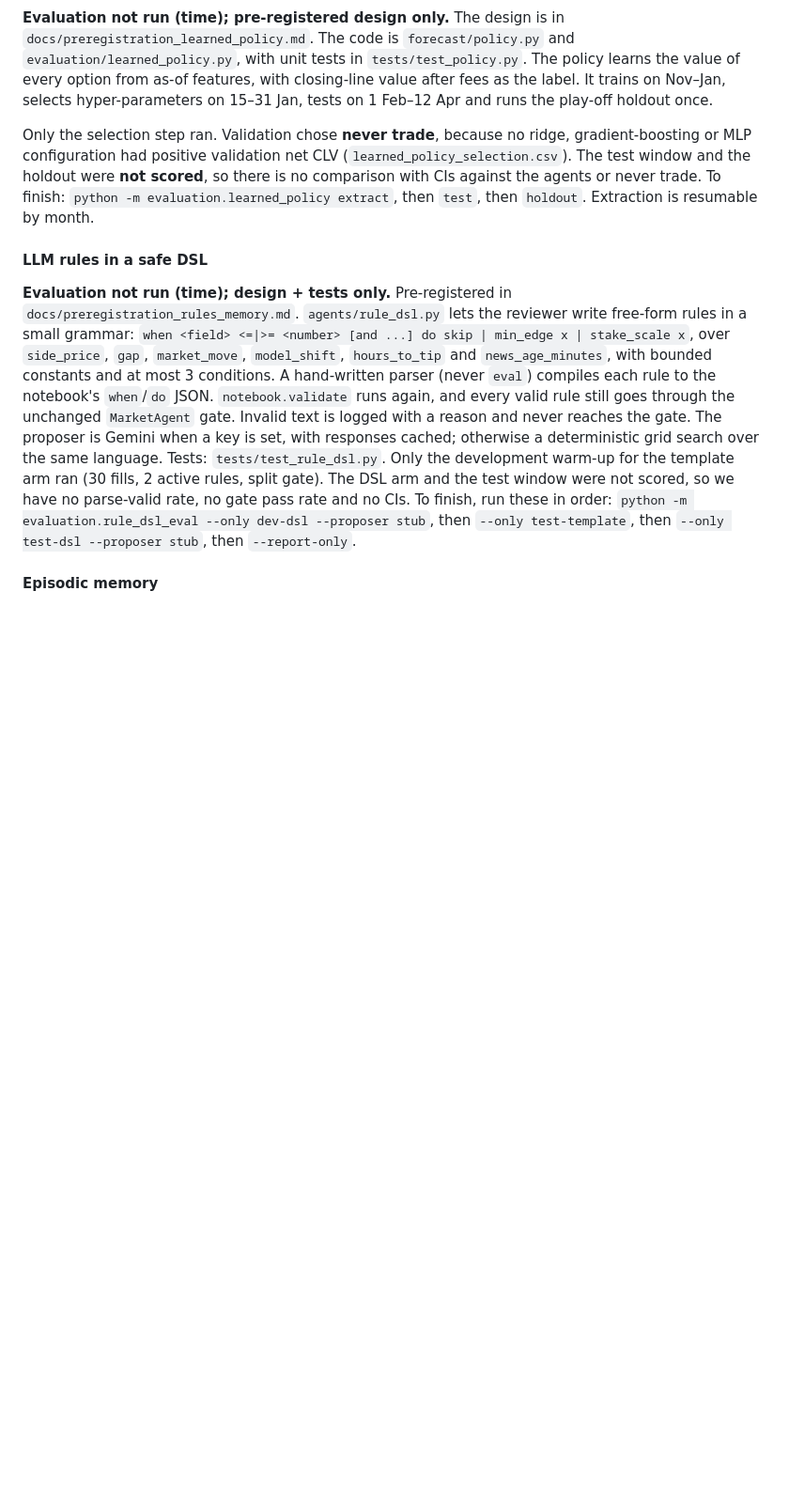
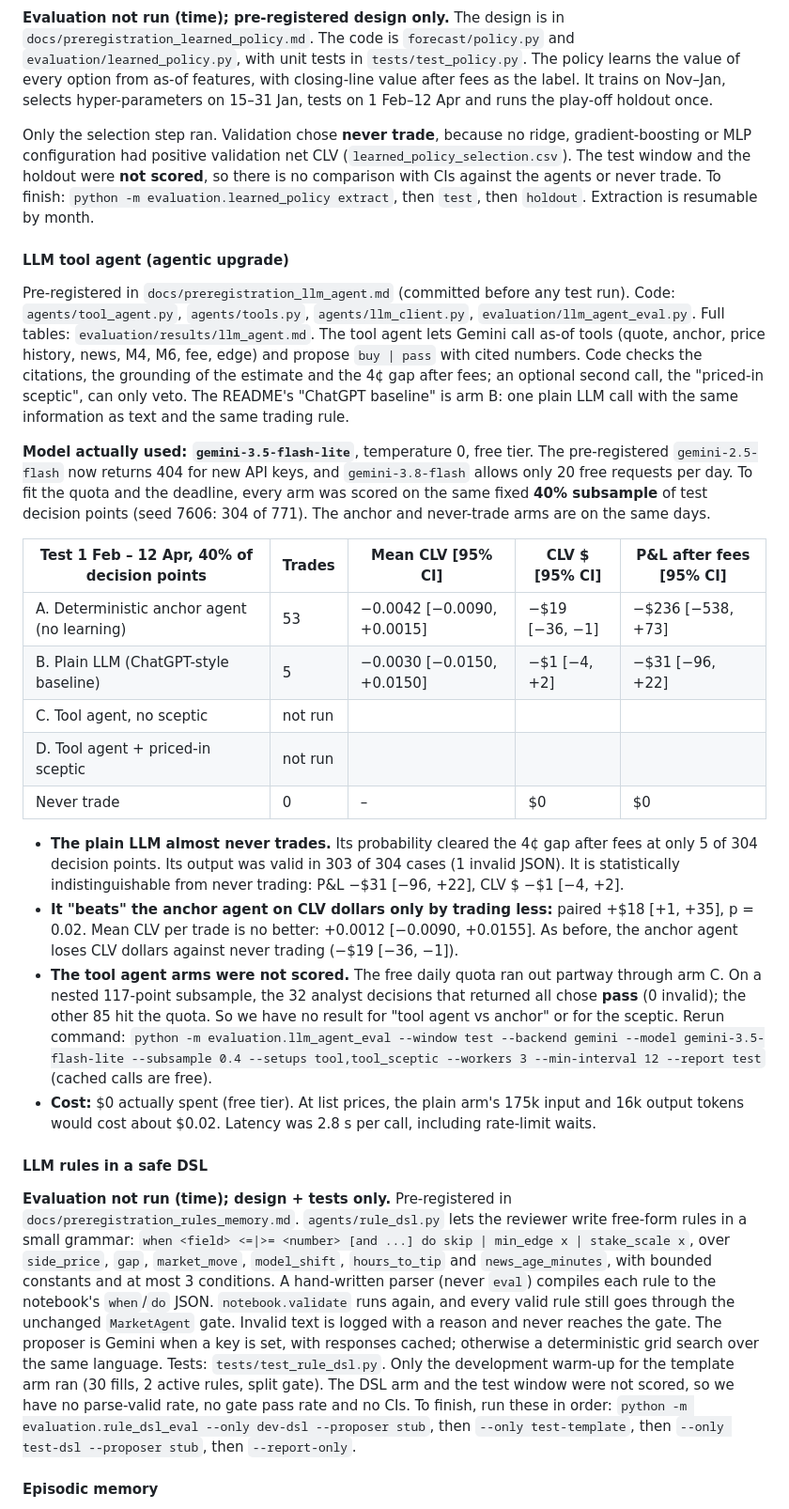
Before and after one commit to Michaelyzr/nba-agent, a Markdown page: README.md, the part around the change. Shown at 94% size. Rendered like a GitHub page; blank space fills up the shorter version.

Commit message:
README: LLM tool agent results (gemini-3.5-flash-lite, 40% subsample; tool arms not run)
Co-authored-by: Cursor <cursoragent@cursor.com>

```diff
--- a/README.md
+++ b/README.md
@@ -1174,6 +1174,43 @@ so there is no comparison with CIs against the agents or never trade.
 To finish: `python -m evaluation.learned_policy extract`, then `test`, then `holdout`.
 Extraction is resumable by month.
 
+#### LLM tool agent (agentic upgrade)
+
+Pre-registered in `docs/preregistration_llm_agent.md` (committed before any test run). Code:
+`agents/tool_agent.py`, `agents/tools.py`, `agents/llm_client.py`, `evaluation/llm_agent_eval.py`.
+Full tables: `evaluation/results/llm_agent.md`. The tool agent lets Gemini call as-of tools (quote, anchor,
+price history, news, M4, M6, fee, edge) and propose `buy | pass` with cited numbers. Code checks the citations,
+the grounding of the estimate and the 4¢ gap after fees; an optional second call, the "priced-in sceptic",
+can only veto. The README's "ChatGPT baseline" is arm B: one plain LLM call with the same information as text
+and the same trading rule.
+
+**Model actually used: `gemini-3.5-flash-lite`**, temperature 0, free tier. The pre-registered
+`gemini-2.5-flash` now returns 404 for new API keys, and `gemini-3.8-flash` allows only 20 free requests per day.
+To fit the quota and the deadline, every arm was scored on the same fixed **40% subsample** of test decision
+points (seed 7606: 304 of 771). The anchor and never-trade arms are on the same days.
+
+| Test 1 Feb – 12 Apr, 40% of decision points | Trades | Mean CLV [95% CI] | CLV $ [95% CI] | P&L after fees [95% CI] |
+| --- | --- | --- | --- | --- |
+| A. Deterministic anchor agent (no learning) | 53 | −0.0042 [−0.0090, +0.0015] | −$19 [−36, −1] | −$236 [−538, +73] |
+| B. Plain LLM (ChatGPT-style baseline) | 5 | −0.0030 [−0.0150, +0.0150] | −$1 [−4, +2] | −$31 [−96, +22] |
+| C. Tool agent, no sceptic | not run | | | |
+| D. Tool agent + priced-in sceptic | not run | | | |
+| Never trade | 0 | – | $0 | $0 |
+
+- **The plain LLM almost never trades.** Its probability cleared the 4¢ gap after fees at only 5 of 304 decision
+  points. Its output was valid in 303 of 304 cases (1 invalid JSON). It is statistically indistinguishable from
+  never trading: P&L −$31 [−96, +22], CLV $ −$1 [−4, +2].
+- **It "beats" the anchor agent on CLV dollars only by trading less:** paired +$18 [+1, +35], p = 0.02. Mean CLV
+  per trade is no better: +0.0012 [−0.0090, +0.0155]. As before, the anchor agent loses CLV dollars against never
+  trading (−$19 [−36, −1]).
+- **The tool agent arms were not scored.** The free daily quota ran out partway through arm C. On a nested
+  117-point subsample, the 32 analyst decisions that returned all chose **pass** (0 invalid); the other 85 hit the
+  quota. So we have no result for "tool agent vs anchor" or for the sceptic. Rerun command:
+  `python -m evaluation.llm_agent_eval --window test --backend gemini --model gemini-3.5-flash-lite --subsample 0.4 --setups tool,tool_sceptic --workers 3 --min-interval 12 --report test`
+  (cached calls are free).
+- **Cost:** $0 actually spent (free tier). At list prices, the plain arm's 175k input and 16k output tokens
+  would cost about $0.02. Latency was 2.8 s per call, including rate-limit waits.
+
 #### LLM rules in a safe DSL
 
 **Evaluation not run (time); design + tests only.** Pre-registered in
```
